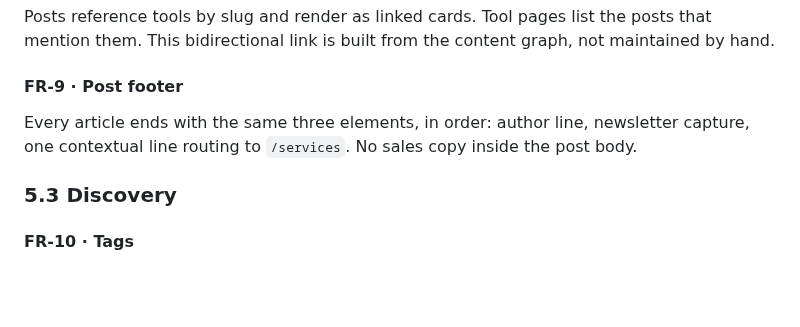
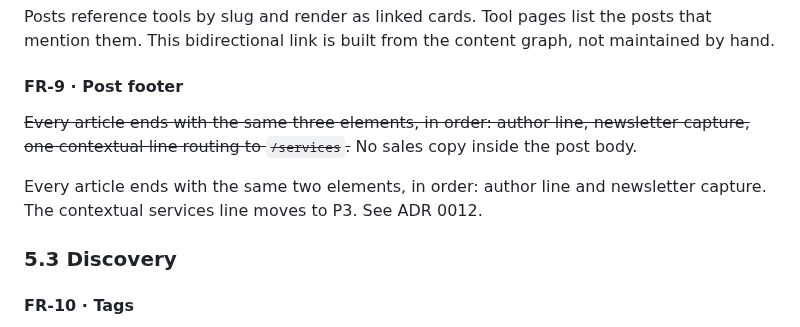
Before and after one commit to dw3105/siduri-web, a Markdown page: docs/site-requirements.md, the part around the change. Drawn GitHub-style; blank space fills up the shorter version.

Commit message:
amend: FR-9 — the services line
Move the contextual services line to P3 and retain the no-sales-copy rule.\nRestate the surviving footer as author line plus newsletter capture.

```diff
--- a/docs/site-requirements.md
+++ b/docs/site-requirements.md
@@ -209,7 +209,9 @@ Posts may declare `series` and `part`. Series members render a compact navigator
 Posts reference tools by slug and render as linked cards. Tool pages list the posts that mention them. This bidirectional link is built from the content graph, not maintained by hand.
 
 #### FR-9 · Post footer
-Every article ends with the same three elements, in order: author line, newsletter capture, one contextual line routing to `/services`. No sales copy inside the post body.
+~~Every article ends with the same three elements, in order: author line, newsletter capture, one contextual line routing to `/services`.~~ No sales copy inside the post body.
+
+Every article ends with the same two elements, in order: author line and newsletter capture. The contextual services line moves to P3. See ADR 0012.
 
 ### 5.3 Discovery
 
```
Also changed, not shown: docs/adr/0012-fr9-services-line-moves-to-p3.md (added, +23 -0 lines).
